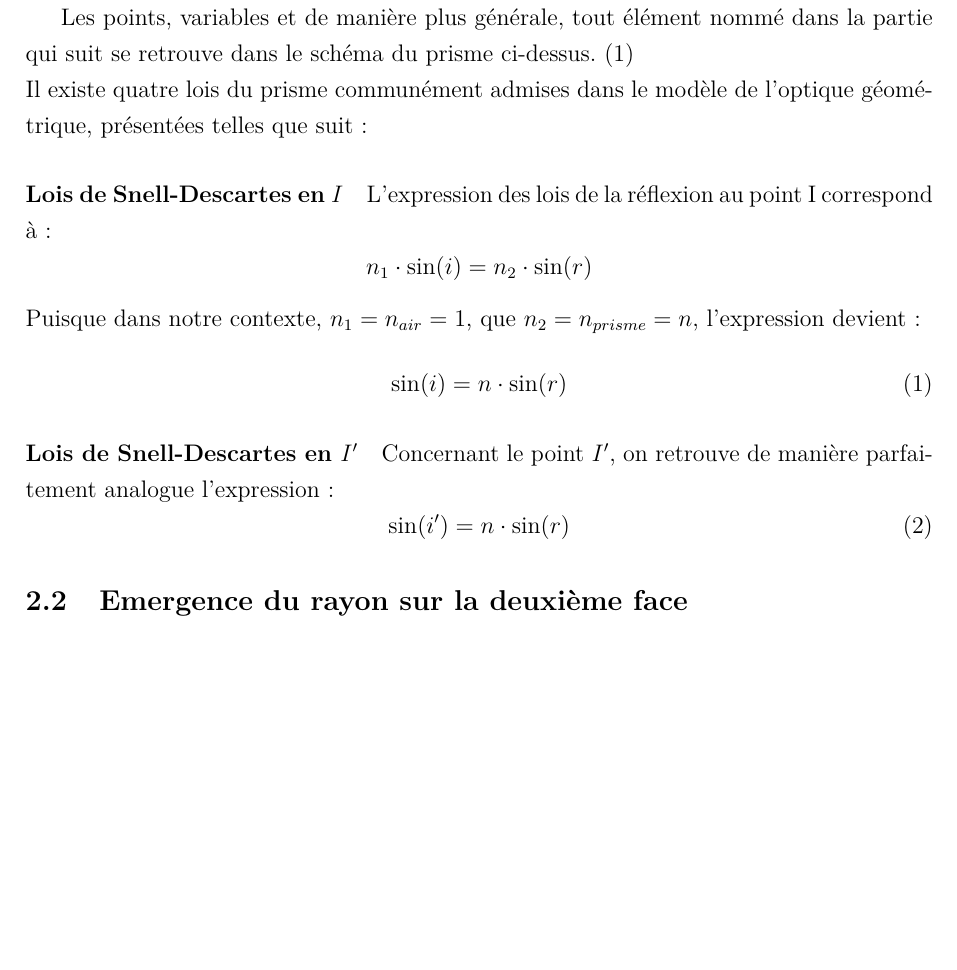
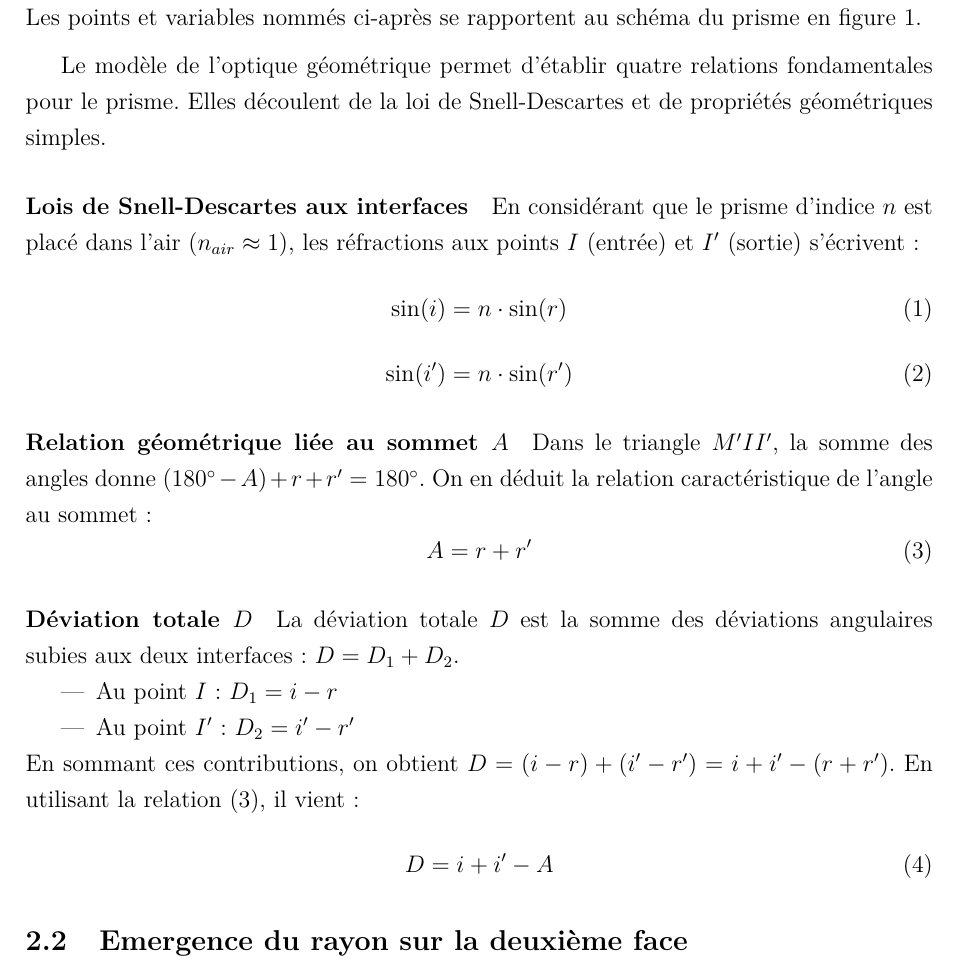
Before and after one commit to loperamidetv/cr-tp-goniometre, a LaTeX document (main.tex, which reads sections/lois_prisme.tex): part of page 5 of 5, cut at the place of the change, the shorter picture padded with empty space. Compiled offline with pdfLaTeX.

Commit message:
Ecriture des lois du prisme complete

```diff
--- a/sections/lois_prisme.tex
+++ b/sections/lois_prisme.tex
@@ -1,22 +1,31 @@
-Les points,
-variables et de manière plus générale,
-tout élément nommé dans la partie qui suit se retrouve dans le schéma du prisme ci-dessus.~(\ref{fig:schema_prisme}) \\
-Il existe quatre lois du prisme communément admises dans le modèle de l'optique géométrique, présentées telles que suit :
+\noindent Les points et variables nommés ci-après se rapportent au schéma du prisme en figure~\ref{fig:schema_prisme}.
+\medskip
 
-\paragraph{Lois de Snell-Descartes en $I$}
-L'expression des lois de la réflexion au point I correspond à :
-\[n_1 \cdot \sin(i) = n_2 \cdot \sin(r)\]
-Puisque dans notre contexte,
-$n_1 = n_{air} = 1$, que $n_2 = n_{{prisme}} = n$,
-l'expression devient :
+Le modèle de l'optique géométrique permet d'établir quatre relations fondamentales pour le prisme. Elles découlent de la loi de Snell-Descartes et de propriétés géométriques simples.
+
+\paragraph{Lois de Snell-Descartes aux interfaces}
+En considérant que le prisme d'indice $n$ est placé dans l'air ($n_{air} \approx 1$), les réfractions aux points $I$ (entrée) et $I'$ (sortie) s'écrivent :
 \begin{equation}
     \sin(i) = n \cdot \sin(r)
 \end{equation}
+\begin{equation}
+    \sin(i') = n \cdot \sin(r')
+\end{equation}
 
+\paragraph{Relation géométrique liée au sommet $A$}
+Dans le triangle $M'II'$, la somme des angles donne $(180^{\circ} - A) + r + r' = 180^{\circ}$. On en déduit la relation caractéristique de l'angle au sommet :
+\begin{equation}
+    A = r + r'
+    \label{eq:loi_A}
+\end{equation}
 
-\paragraph{Lois de Snell-Descartes en $I'$}
-Concernant le point $I'$,
-on retrouve de manière parfaitement analogue l'expression :
+\paragraph{Déviation totale $D$}
+La déviation totale $D$ est la somme des déviations angulaires subies aux deux interfaces : $D = D_1 + D_2$.
+\begin{itemize}
+    \item Au point $I$ : $D_1 = i - r$
+    \item Au point $I'$ : $D_2 = i' - r'$
+\end{itemize}
+En sommant ces contributions, on obtient $D = (i - r) + (i' - r') = i + i' - (r + r')$. En utilisant la relation~\eqref{eq:loi_A}, il vient :
 \begin{equation}
-    \sin(i') = n \cdot \sin(r)
+    D = i + i' - A
 \end{equation}
```
